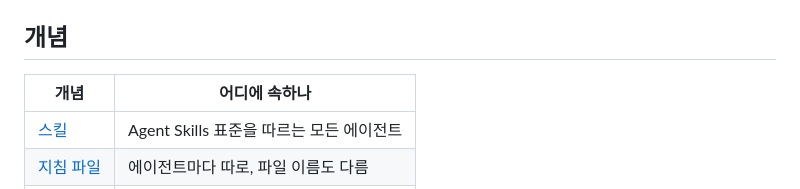
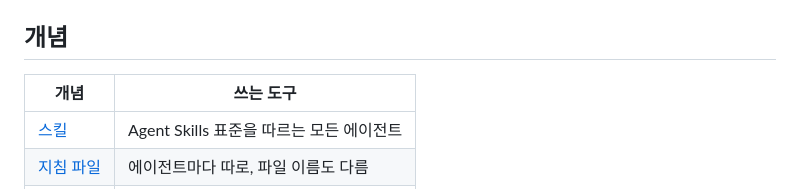
Before and after one commit to ganggangstone/agent-hud, a Markdown page: README.ko.md, the part around the change. Drawn GitHub-style.

Commit message:
README 개념 표 머리글을 의문형에서 명사로 바꾼다
Co-Authored-By: Claude Opus 5.5 <noreply@anthropic.com>

```diff
--- a/README.ko.md
+++ b/README.ko.md
@@ -81,7 +81,7 @@ Codex, Cursor, Gemini CLI, Antigravity로만 작업하는 프로젝트는 자동
 
 ## 개념
 
-| 개념 | 어디에 속하나 |
+| 개념 | 쓰는 도구 |
 |---|---|
 | [스킬](#스킬) | Agent Skills 표준을 따르는 모든 에이전트 |
 | [지침 파일](#지침-파일) | 에이전트마다 따로, 파일 이름도 다름 |
```
